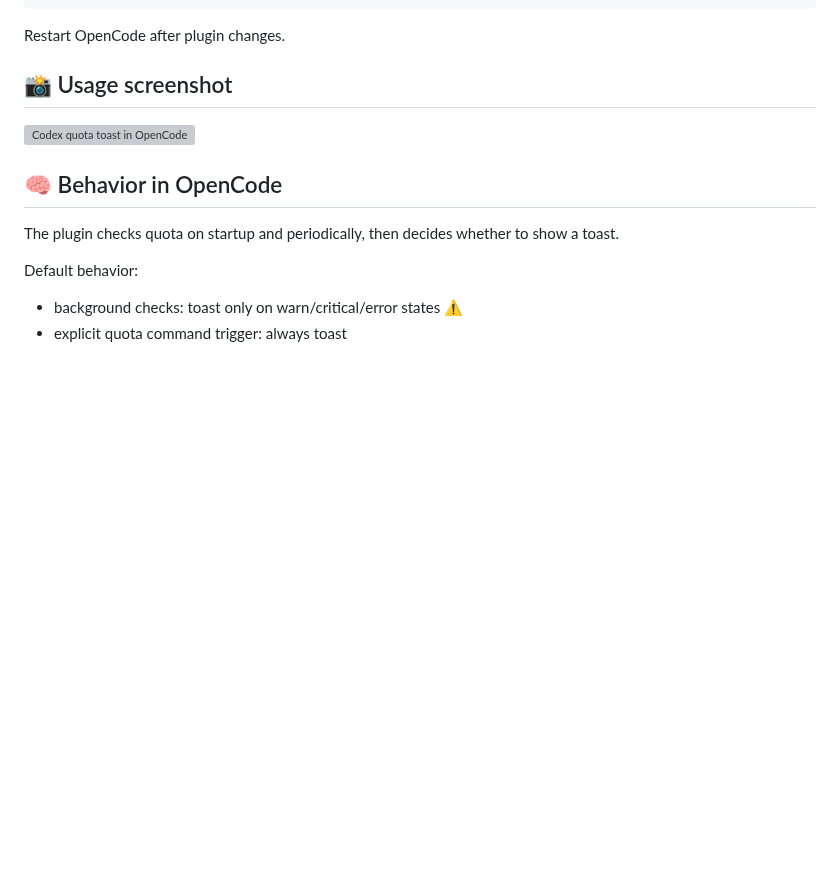
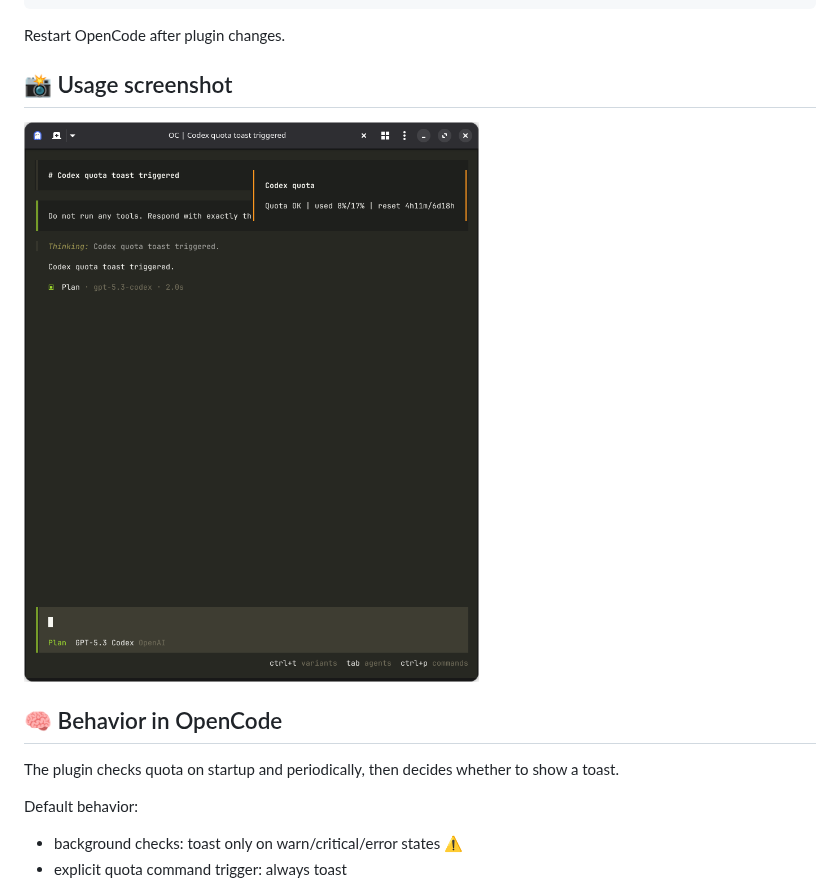
Before and after one commit to jasonmit/opencode-codex-usage, a Markdown page: README.md, the part around the change. Rendered like a GitHub page; pictures changed too: usage.png (added); blank space fills up the shorter version; grey boxes are pictures that could not be loaded.

Commit message:
Add usage screenshot asset and README link

```diff
--- a/README.md
+++ b/README.md
@@ -49,7 +49,7 @@ Restart OpenCode after plugin changes.
 
 ## 📸 Usage screenshot
 
-![Codex quota toast in OpenCode](/home/elek/Desktop/usage.png)
+![Codex quota toast in OpenCode](usage.png)
 
 ## 🧠 Behavior in OpenCode
 
```
